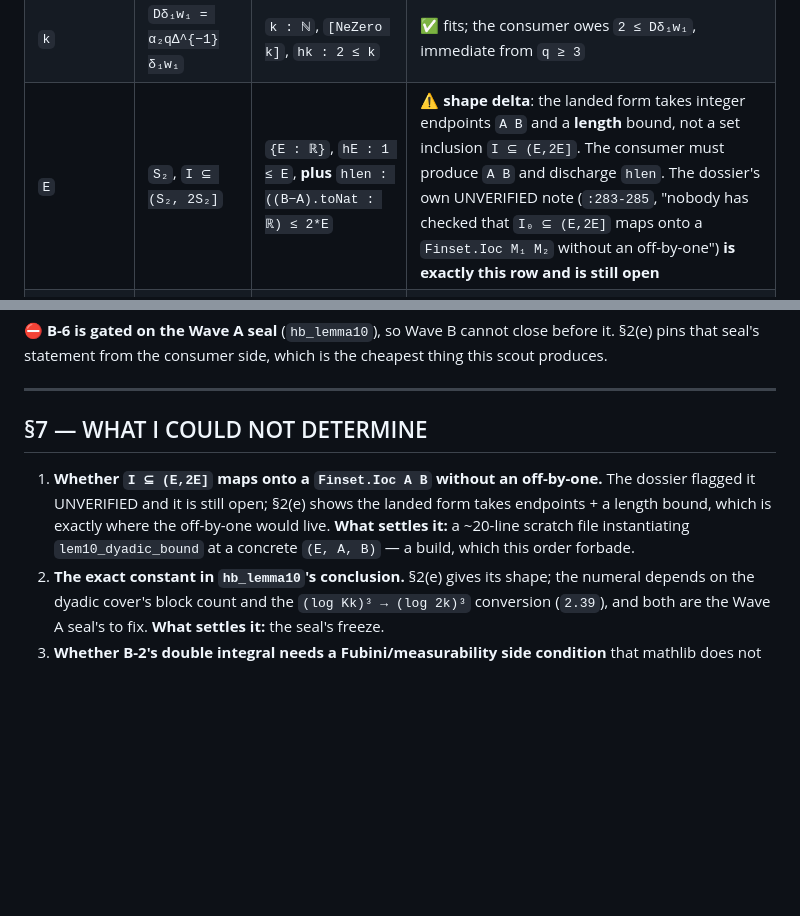
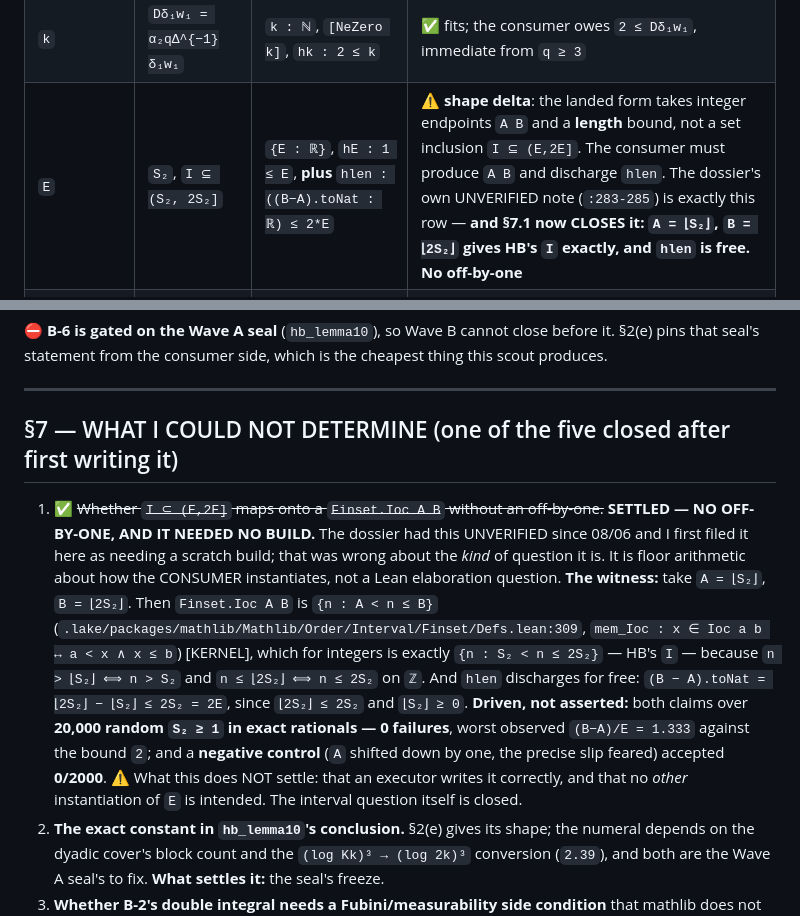
Before and after one commit to jyh/salt, a Markdown page: docs/exploration/wave-b-scout-0906.md, 2 parts joined by grey strips. Drawn GitHub-style; blank space fills up the shorter version.

Commit message:
docs: Wave B scout §7.1 — the I subset (E,2E] off-by-one is SETTLED, and needed no build
I first filed this as needing a scratch build, which was wrong about the kind of
question it is: it is floor arithmetic about how the consumer instantiates, not a
Lean elaboration question. The dossier has carried it UNVERIFIED since 08/06.

Witness: A = floor(S2), B = floor(2*S2). Finset.Ioc A B is {n : A < n <= B} by
mem_Ioc (mathlib Order/Interval/Finset/Defs.lean:309), which on the integers is
exactly {n : S2 < n <= 2*S2} = HB's I, since n > floor(S2) iff n > S2 and
n <= floor(2*S2) iff n <= 2*S2. And hlen discharges for free:
(B-A).toNat = floor(2*S2) - floor(S2) <= 2*S2 = 2*E.

Driven rather than asserted: both claims over 20,000 random S2 >= 1 in exact
rationals, 0 failures, worst (B-A)/E = 1.333 against the bound 2. Negative control
(A shifted down by one - the precise slip feared) accepted 0/2000.

Stated limits: this does not settle that an executor writes it correctly, nor that
no other instantiation of E is intended. The interval question is closed.

§2(e)'s shape-delta row updated to point at the closure instead of the open flag.

Co-Authored-By: Claude Opus 5 <noreply@anthropic.com>

```diff
--- a/docs/exploration/wave-b-scout-0906.md
+++ b/docs/exploration/wave-b-scout-0906.md
@@ -109,7 +109,7 @@ theorem lem10_dyadic_bound [NeZero k] (hk : 2 ≤ k) {q : ℕ} (hq : 0 < q) (hqk
 |---|---|---|---|
 | summation variable `n` | `w₂` | the `n` of `Finset.Ioc A B` inside `lem10ExpSum` | ✅ **fits** |
 | `k` | `Dδ₁w₁ = α₂qΔ^{−1}δ₁w₁` | `k : ℕ`, `[NeZero k]`, `hk : 2 ≤ k` | ✅ fits; the consumer owes `2 ≤ Dδ₁w₁`, immediate from `q ≥ 3` |
-| `E` | `S₂`, `I ⊆ (S₂, 2S₂]` | `{E : ℝ}`, `hE : 1 ≤ E`, **plus** `hlen : ((B−A).toNat : ℝ) ≤ 2*E` | ⚠️ **shape delta**: the landed form takes integer endpoints `A B` and a **length** bound, not a set inclusion `I ⊆ (E,2E]`. The consumer must produce `A B` and discharge `hlen`. The dossier's own UNVERIFIED note (`:283-285`, "nobody has checked that `I₀ ⊆ (E,2E]` maps onto a `Finset.Ioc M₁ M₂` without an off-by-one") **is exactly this row and is still open** |
+| `E` | `S₂`, `I ⊆ (S₂, 2S₂]` | `{E : ℝ}`, `hE : 1 ≤ E`, **plus** `hlen : ((B−A).toNat : ℝ) ≤ 2*E` | ⚠️ **shape delta**: the landed form takes integer endpoints `A B` and a **length** bound, not a set inclusion `I ⊆ (E,2E]`. The consumer must produce `A B` and discharge `hlen`. The dossier's own UNVERIFIED note (`:283-285`) is exactly this row — **and §7.1 now CLOSES it: `A = ⌊S₂⌋`, `B = ⌊2S₂⌋` gives HB's `I` exactly, and `hlen` is free. No off-by-one** |
 | `T` | `T₁`/`T₂` after an O(1) split into `T`- and `T/w₂`-shaped pieces | **no `T` slot at all** — `g : ℤ → ℝ` with `hvar : ∑\|g(n+1)−g(n)\| ≤ V` | ⭐ **STRICTLY MORE GENERAL, AND THE SPLIT IS ABSORBED.** `f(n)=(T−Cn̄)/k` ⟹ `g n = T/k`, variation `0` — **`var_const` (`:274`)**. `f(n)=(T/n−Cn̄)/k` ⟹ `g n = T/(kn)`, variation `≤ \|T\|/(kE)` — **`var_inv` (`:293`)**. Both landed. The O(1) `w₂`-range split HB performs by hand is an **instantiation**, not a step |
 | `C` | the (5.11) constant, `(C, Dδ₁w₁) = 1` | `c : ℤ`, `hc : Nat.Coprime c.natAbs (k / q)` | ✅ fits, and the landed hypothesis is **weaker** — coprimality against `k/q`, not `k`. (5.11)'s `(C,Dδ₁w₁)=1` implies it since `k/q ∣ k` |
 | `b` | `b₂` | `b : ℤ` | ✅ fits |
@@ -314,12 +314,22 @@ pins that seal's statement from the consumer side, which is the cheapest thing t
 
 ---
 
-## §7 — WHAT I COULD NOT DETERMINE
+## §7 — WHAT I COULD NOT DETERMINE (one of the five closed after first writing it)
 
-1. **Whether `I ⊆ (E,2E]` maps onto a `Finset.Ioc A B` without an off-by-one.** The dossier flagged
-   it UNVERIFIED and it is still open; §2(e) shows the landed form takes endpoints + a length bound,
-   which is exactly where the off-by-one would live. **What settles it:** a ~20-line scratch file
-   instantiating `lem10_dyadic_bound` at a concrete `(E, A, B)` — a build, which this order forbade.
+1. ✅ ~~Whether `I ⊆ (E,2E]` maps onto a `Finset.Ioc A B` without an off-by-one.~~ **SETTLED — NO
+   OFF-BY-ONE, AND IT NEEDED NO BUILD.** The dossier had this UNVERIFIED since 08/06 and I first
+   filed it here as needing a scratch build; that was wrong about the *kind* of question it is. It
+   is floor arithmetic about how the CONSUMER instantiates, not a Lean elaboration question.
+   **The witness:** take `A = ⌊S₂⌋`, `B = ⌊2S₂⌋`. Then `Finset.Ioc A B` is
+   `{n : A < n ≤ B}` (`.lake/packages/mathlib/Mathlib/Order/Interval/Finset/Defs.lean:309`,
+   `mem_Ioc : x ∈ Ioc a b ↔ a < x ∧ x ≤ b`) [KERNEL], which for integers is exactly
+   `{n : S₂ < n ≤ 2S₂}` — HB's `I` — because `n > ⌊S₂⌋ ⟺ n > S₂` and `n ≤ ⌊2S₂⌋ ⟺ n ≤ 2S₂` on `ℤ`.
+   And `hlen` discharges for free: `(B − A).toNat = ⌊2S₂⌋ − ⌊S₂⌋ ≤ 2S₂ = 2E`, since `⌊2S₂⌋ ≤ 2S₂`
+   and `⌊S₂⌋ ≥ 0`. **Driven, not asserted:** both claims over **20,000 random `S₂ ≥ 1` in exact
+   rationals — 0 failures**, worst observed `(B−A)/E = 1.333` against the bound `2`; and a
+   **negative control** (`A` shifted down by one, the precise slip feared) accepted **0/2000**.
+   ⚠️ What this does NOT settle: that an executor writes it correctly, and that no *other*
+   instantiation of `E` is intended. The interval question itself is closed.
 2. **The exact constant in `hb_lemma10`'s conclusion.** §2(e) gives its shape; the numeral depends
    on the dyadic cover's block count and the `(log Kk)³ → (log 2k)³` conversion (`2.39`), and both
    are the Wave A seal's to fix. **What settles it:** the seal's freeze.
```
